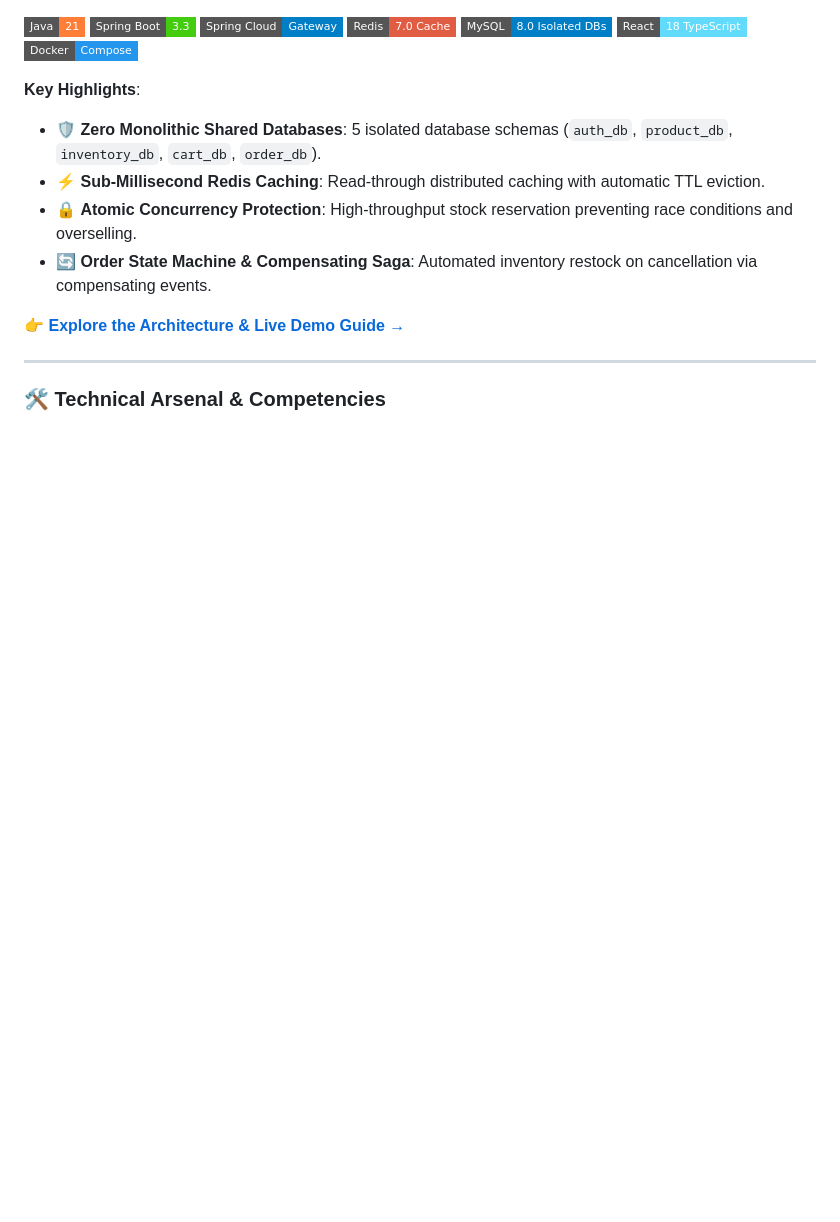
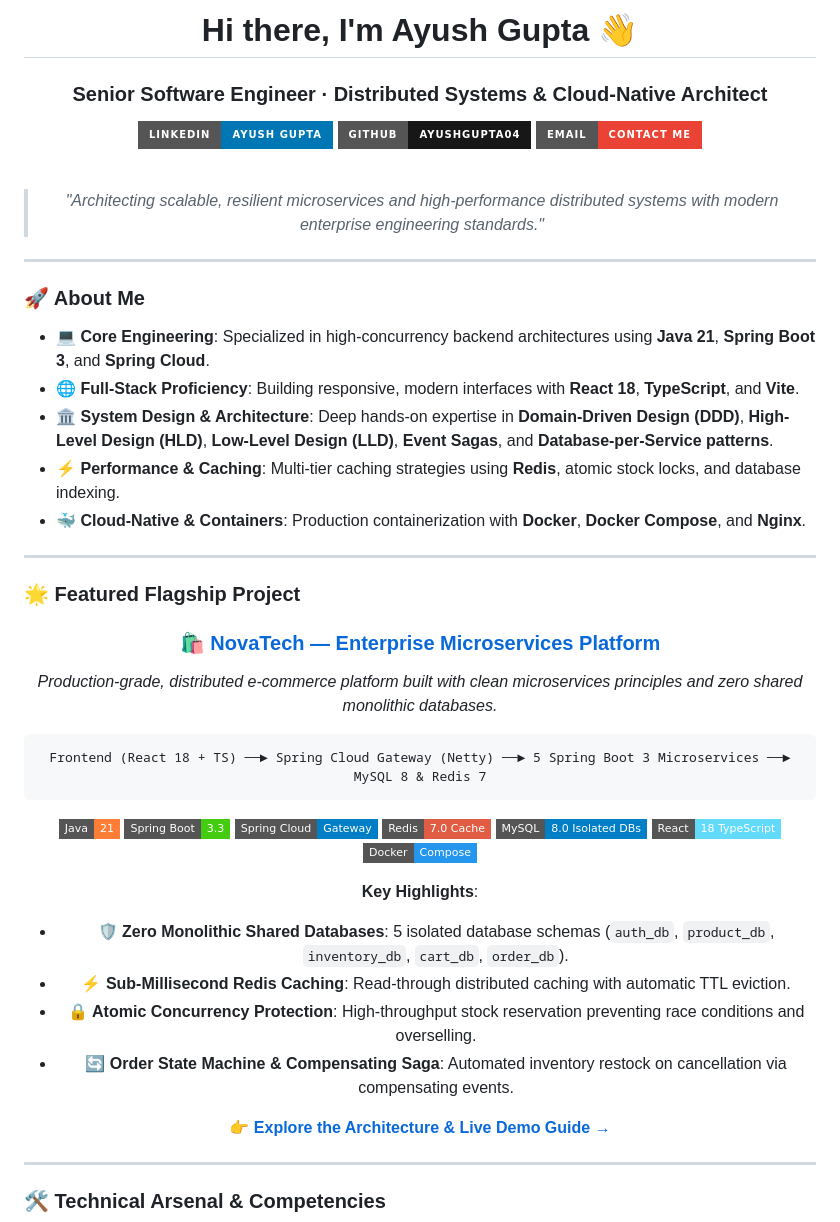
Before and after one commit to AyushGupta04/AyushGupta04, a Markdown page: README.md, the part around the change. Drawn GitHub-style; badges without logos; blank space fills up the shorter version.

Commit message:
feat: complete executive profile README with full header, badges and flagship projects

````diff
--- a/README.md
+++ b/README.md
@@ -1,3 +1,40 @@
+<div align="center">
+
+# Hi there, I'm Ayush Gupta 👋
+### Senior Software Engineer · Distributed Systems & Cloud-Native Architect
+
+[![LinkedIn](https://img.shields.io/badge/LinkedIn-Ayush_Gupta-0077B5?style=for-the-badge&logo=linkedin&logoColor=white)](https://linkedin.com)
+[![GitHub](https://img.shields.io/badge/GitHub-AyushGupta04-181717?style=for-the-badge&logo=github&logoColor=white)](https://github.com/AyushGupta04)
+[![Email](https://img.shields.io/badge/Email-Contact_Me-EA4335?style=for-the-badge&logo=gmail&logoColor=white)](mailto:ayushg@cdac.in)
+
+<br/>
+
+> *"Architecting scalable, resilient microservices and high-performance distributed systems with modern enterprise engineering standards."*
+
+</div>
+
+---
+
+### 🚀 About Me
+
+- 💻 **Core Engineering**: Specialized in high-concurrency backend architectures using **Java 21**, **Spring Boot 3**, and **Spring Cloud**.
+- 🌐 **Full-Stack Proficiency**: Building responsive, modern interfaces with **React 18**, **TypeScript**, and **Vite**.
+- 🏛️ **System Design & Architecture**: Deep hands-on expertise in **Domain-Driven Design (DDD)**, **High-Level Design (HLD)**, **Low-Level Design (LLD)**, **Event Sagas**, and **Database-per-Service patterns**.
+- ⚡ **Performance & Caching**: Multi-tier caching strategies using **Redis**, atomic stock locks, and database indexing.
+- 🐳 **Cloud-Native & Containers**: Production containerization with **Docker**, **Docker Compose**, and **Nginx**.
+
+---
+
+### 🌟 Featured Flagship Project
+
+<div align="center">
+
+### [🛍️ NovaTech — Enterprise Microservices Platform](https://github.com/AyushGupta04/novatech-microservices-platform)
+*Production-grade, distributed e-commerce platform built with clean microservices principles and zero shared monolithic databases.*
+
+```
+Frontend (React 18 + TS) ──► Spring Cloud Gateway (Netty) ──► 5 Spring Boot 3 Microservices ──► MySQL 8 & Redis 7
+```
 
 [![Java 21](https://img.shields.io/badge/Java-21-orange.svg?style=flat-square&logo=openjdk)](https://github.com/AyushGupta04/novatech-microservices-platform)
 [![Spring Boot 3](https://img.shields.io/badge/Spring_Boot-3.3-brightgreen.svg?style=flat-square&logo=springboot)](https://github.com/AyushGupta04/novatech-microservices-platform)
````
